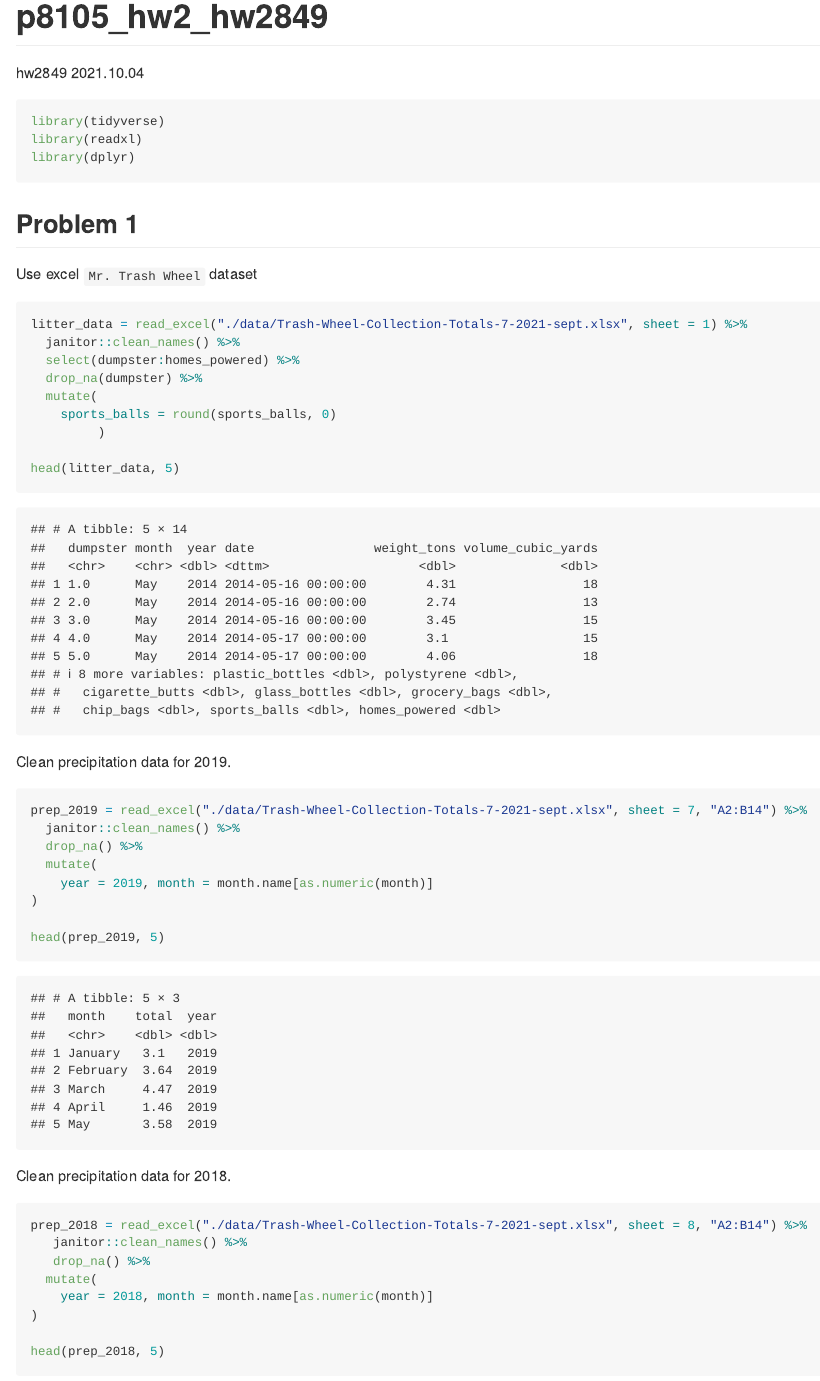
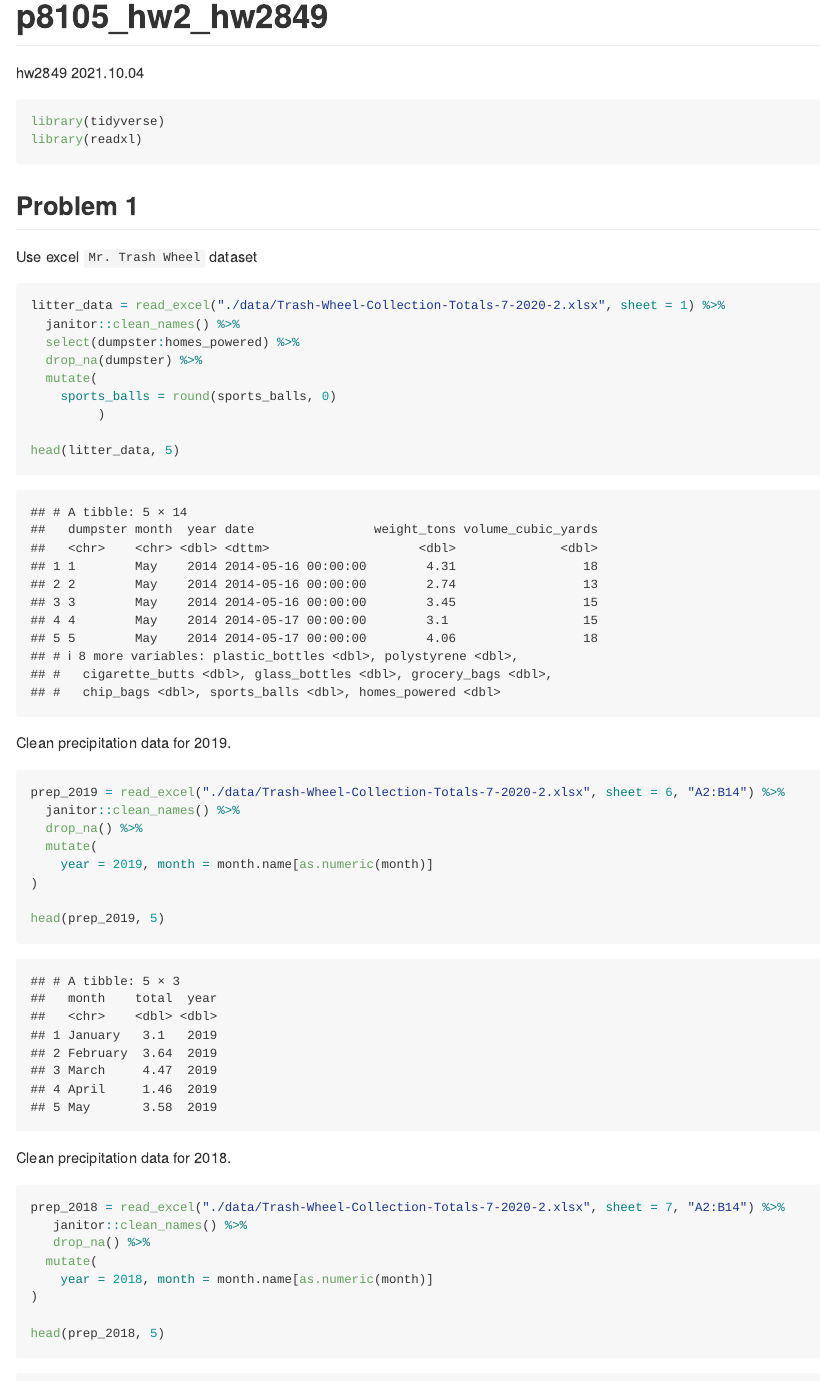
Before and after one commit to hw2849/p8105_hw2_hw2849, an R Markdown document (p8105_hw2_hw2849.Rmd): the page in a window 1100 px wide, from its top, and a second part further down, joined at a grey line. Rendered offline with R 4.5, knitr and Pandoc, with nearby package versions; column names are cleaned by a stand-in for the janitor package.

Commit message:
Latest version of Mr. TrashWheel

````diff
--- a/p8105_hw2_hw2849.Rmd
+++ b/p8105_hw2_hw2849.Rmd
@@ -8,7 +8,6 @@ output: github_document
 ```{r, message = FALSE, warning = FALSE}
 library(tidyverse)
 library(readxl)
-library(dplyr)
 ```
 
 ## Problem 1
@@ -16,7 +15,7 @@ library(dplyr)
 Use excel `Mr. Trash Wheel` dataset
 
 ```{r, message = FALSE, warning = FALSE}
-litter_data = read_excel("./data/Trash-Wheel-Collection-Totals-7-2021-sept.xlsx", sheet = 1) %>%
+litter_data = read_excel("./data/Trash-Wheel-Collection-Totals-7-2020-2.xlsx", sheet = 1) %>%
   janitor::clean_names() %>%
   select(dumpster:homes_powered) %>%
   drop_na(dumpster) %>%
@@ -30,7 +29,7 @@ head(litter_data, 5)
 Clean precipitation data for 2019.
 
 ```{r, message = FALSE, warning = FALSE}
-prep_2019 = read_excel("./data/Trash-Wheel-Collection-Totals-7-2021-sept.xlsx", sheet = 7, "A2:B14") %>%
+prep_2019 = read_excel("./data/Trash-Wheel-Collection-Totals-7-2020-2.xlsx", sheet = 6, "A2:B14") %>%
   janitor::clean_names() %>%
   drop_na() %>%
   mutate(
@@ -43,7 +42,7 @@ head(prep_2019, 5)
 Clean precipitation data for 2018.
 
 ```{r, message = FALSE, warning = FALSE}
-prep_2018 = read_excel("./data/Trash-Wheel-Collection-Totals-7-2021-sept.xlsx", sheet = 8, "A2:B14") %>%
+prep_2018 = read_excel("./data/Trash-Wheel-Collection-Totals-7-2020-2.xlsx", sheet = 7, "A2:B14") %>%
    janitor::clean_names() %>%
    drop_na() %>%
   mutate(
````
Also changed, not shown: data/Trash-Wheel-Collection-Totals-7-2020-2.xlsx (added), data/~$Trash-Wheel-Collection-Totals-7-2020-2.xlsx (added), p8105_hw2_hw2849.md, 1 other file.
